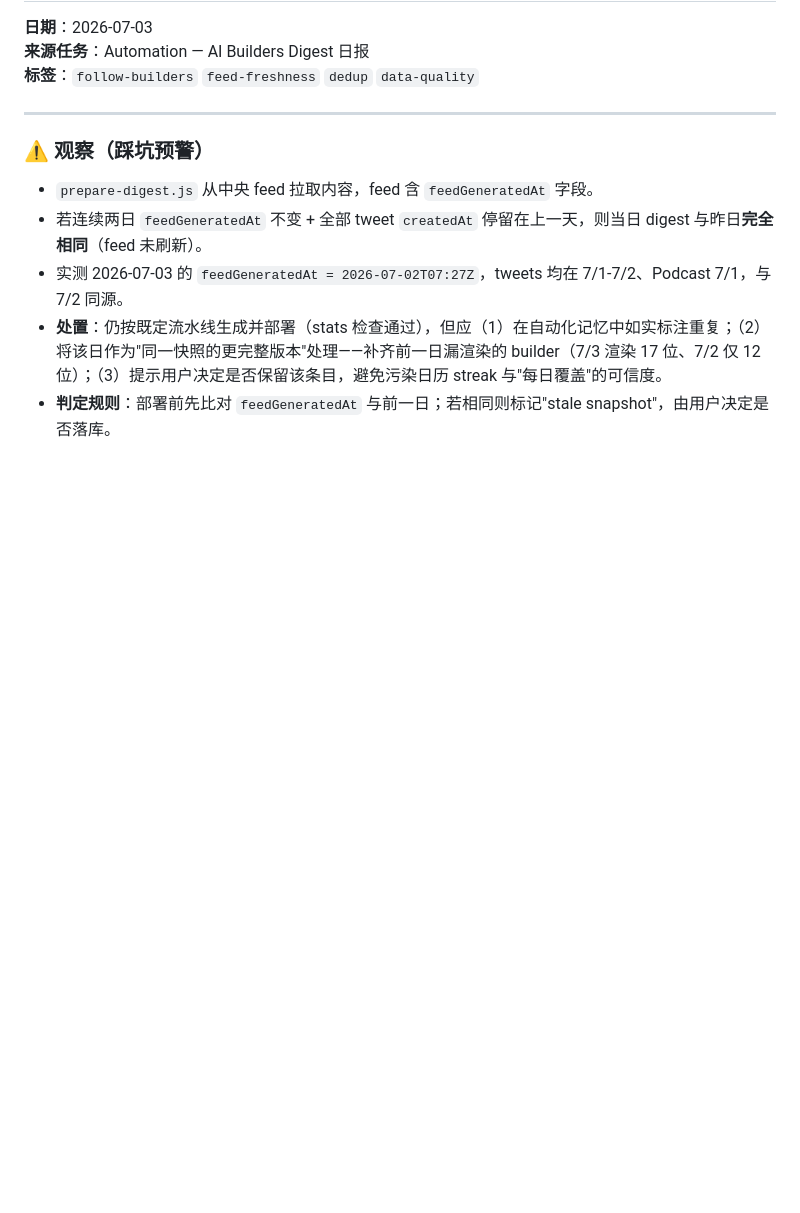
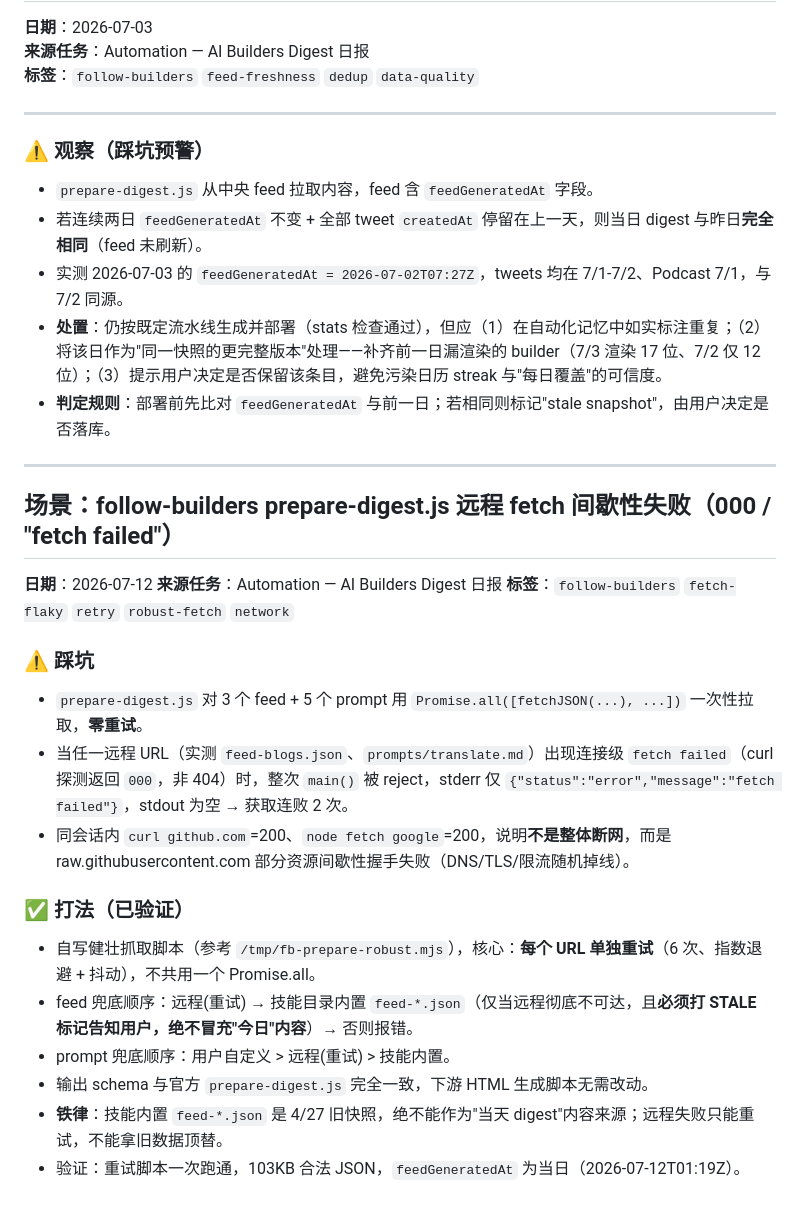
Before and after one commit to clean-online/ai-digest, a Markdown page: .workbuddy/experiences/分析经验库.md, the part around the change. GitHub-like rendering; blank space fills up the shorter version.

Commit message:
chore: update AI Builders Digest automation memory + fetch-retry experience (2026-07-12)

```diff
--- a/.workbuddy/experiences/分析经验库.md
+++ b/.workbuddy/experiences/分析经验库.md
@@ -109,3 +109,26 @@ node prepare-digest.js > /tmp/fb-digest-YYYY-MM-DD.json 2>&1
 - 实测 2026-07-03 的 `feedGeneratedAt = 2026-07-02T07:27Z`，tweets 均在 7/1-7/2、Podcast 7/1，与 7/2 同源。
 - **处置**：仍按既定流水线生成并部署（stats 检查通过），但应（1）在自动化记忆中如实标注重复；（2）将该日作为"同一快照的更完整版本"处理——补齐前一日漏渲染的 builder（7/3 渲染 17 位、7/2 仅 12 位）；（3）提示用户决定是否保留该条目，避免污染日历 streak 与"每日覆盖"的可信度。
 - **判定规则**：部署前先比对 `feedGeneratedAt` 与前一日；若相同则标记"stale snapshot"，由用户决定是否落库。
+
+---
+
+## 场景：follow-builders prepare-digest.js 远程 fetch 间歇性失败（000 / "fetch failed"）
+
+**日期**：2026-07-12
+**来源任务**：Automation — AI Builders Digest 日报
+**标签**：`follow-builders` `fetch-flaky` `retry` `robust-fetch` `network`
+
+### ⚠️ 踩坑
+
+- `prepare-digest.js` 对 3 个 feed + 5 个 prompt 用 `Promise.all([fetchJSON(...), ...])` 一次性拉取，**零重试**。
+- 当任一远程 URL（实测 `feed-blogs.json`、`prompts/translate.md`）出现连接级 `fetch failed`（curl 探测返回 `000`，非 404）时，整次 `main()` 被 reject，stderr 仅 `{"status":"error","message":"fetch failed"}`，stdout 为空 → 获取连败 2 次。
+- 同会话内 `curl github.com`=200、`node fetch google`=200，说明**不是整体断网**，而是 raw.githubusercontent.com 部分资源间歇性握手失败（DNS/TLS/限流随机掉线）。
+
+### ✅ 打法（已验证）
+
+- 自写健壮抓取脚本（参考 `/tmp/fb-prepare-robust.mjs`），核心：**每个 URL 单独重试**（6 次、指数退避 + 抖动），不共用一个 Promise.all。
+- feed 兜底顺序：远程(重试) → 技能目录内置 `feed-*.json`（仅当远程彻底不可达，且**必须打 STALE 标记告知用户，绝不冒充"今日"内容**）→ 否则报错。
+- prompt 兜底顺序：用户自定义 > 远程(重试) > 技能内置。
+- 输出 schema 与官方 `prepare-digest.js` 完全一致，下游 HTML 生成脚本无需改动。
+- **铁律**：技能内置 `feed-*.json` 是 4/27 旧快照，绝不能作为"当天 digest"内容来源；远程失败只能重试，不能拿旧数据顶替。
+- 验证：重试脚本一次跑通，103KB 合法 JSON，`feedGeneratedAt` 为当日（2026-07-12T01:19Z）。
```
Also changed, not shown: .workbuddy/memory/2026-07-12.md (added, +10 -0 lines), 1 other file.
